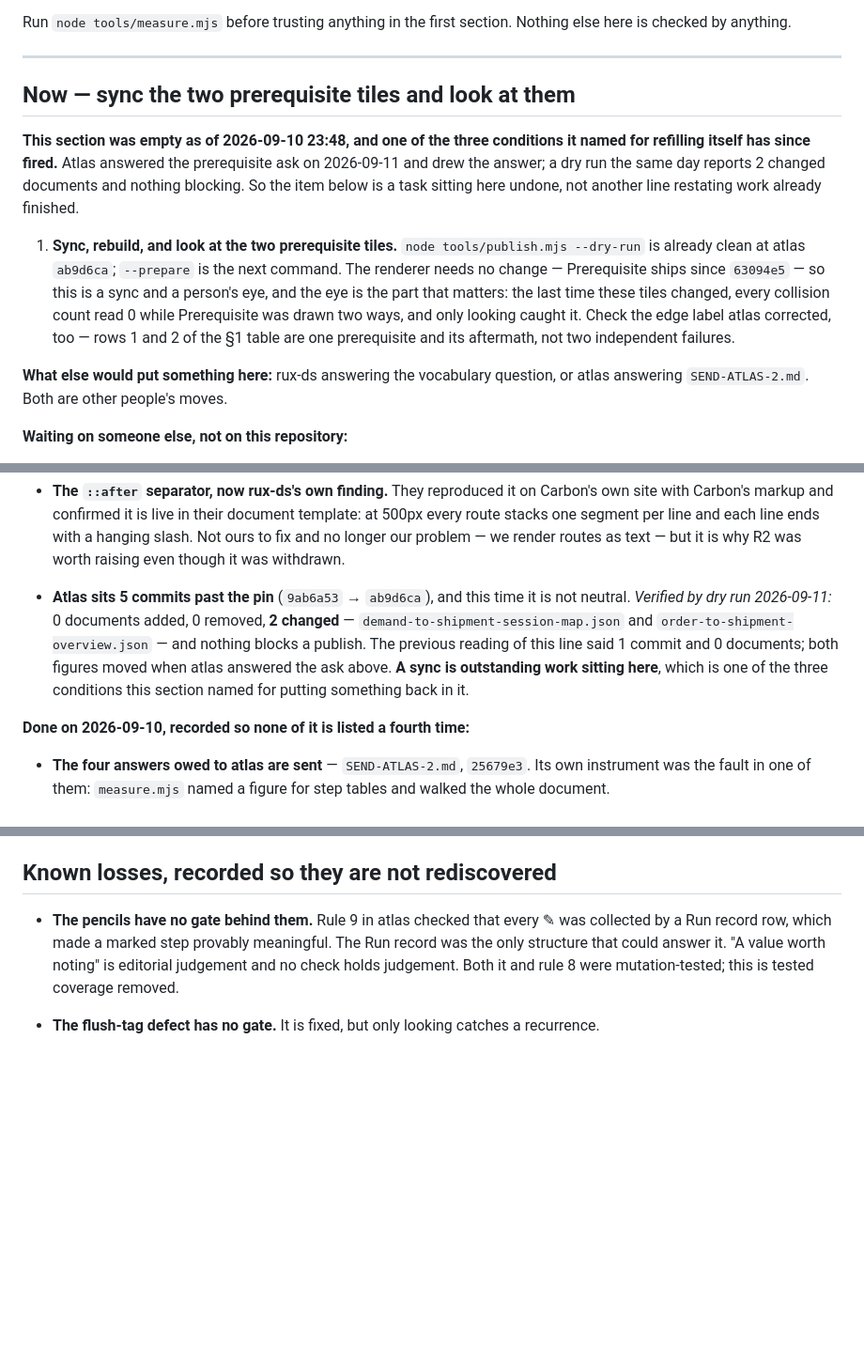
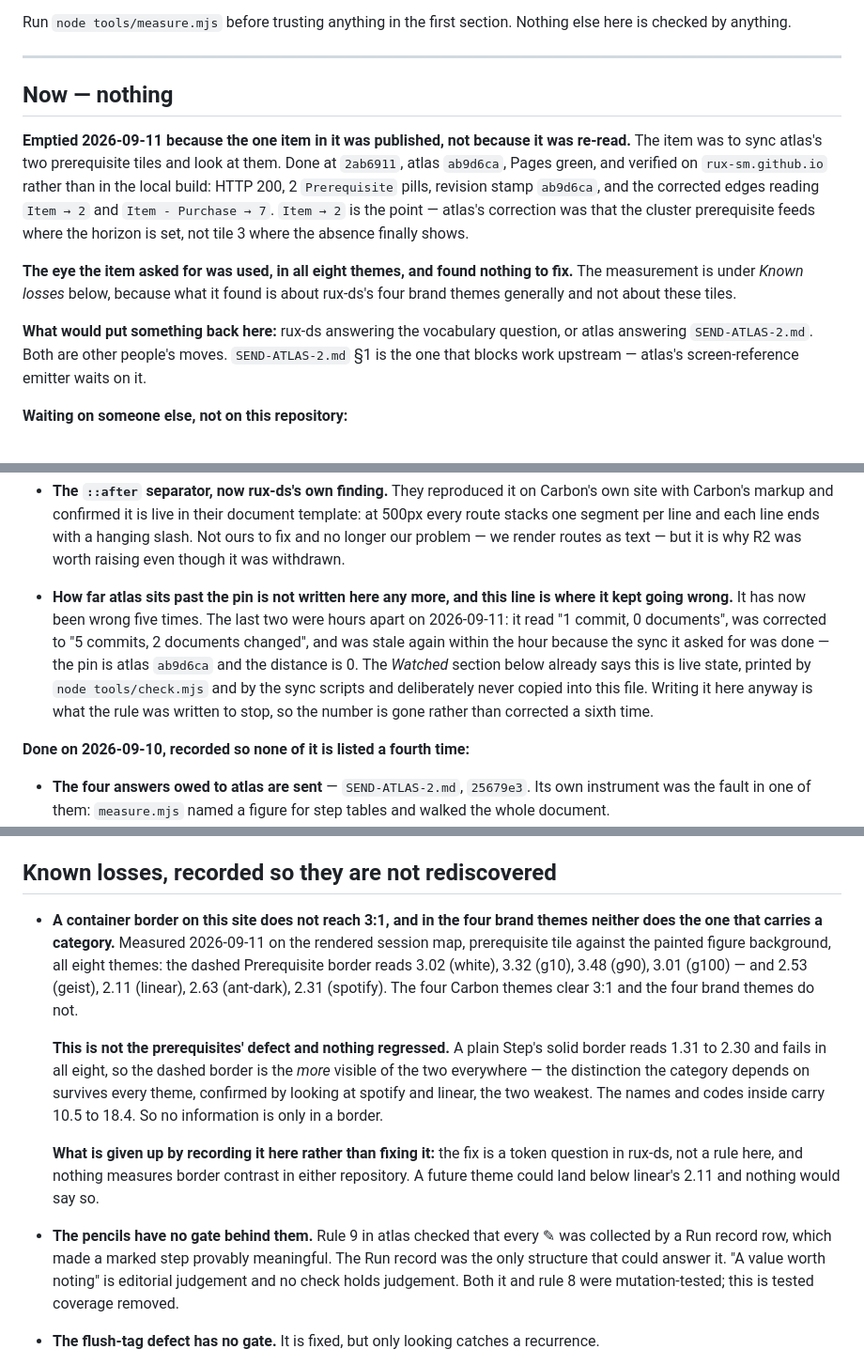
Before and after one commit to rux-sm/rux-ln-notes, a Markdown page: TODO.md, 3 parts joined by grey strips. Shown at 94% size. Rendered like a GitHub page; blank space fills up the shorter version.

Commit message:
docs(todo): Empty Now, and stop copying the pin
Now carried one item: sync atlas's two prerequisite tiles and look
at them. It was published at 2ab6911, atlas ab9d6ca, Pages green,
and checked on rux-sm.github.io rather than in the local build --
HTTP 200, 2 Prerequisite pills, and the corrected edges reading
Item to 2 and Item - Purchase to 7. The first is the point: atlas
ruled the cluster prerequisite feeds where the horizon is set,
not tile 3 where the absence finally shows.

The eye that item asked for was used, in all eight themes. The
worry was that a dashed border would go quiet in the dark ones,
and it was the wrong way round. Measured against the painted
figure background, the Prerequisite border reads 3.02 white, 3.32
g10, 3.48 g90, 3.01 g100, 2.53 geist, 2.11 linear, 2.63 ant-dark,
2.31 spotify, while a plain Step's solid border reads 1.31 to
2.30 and fails 3:1 in all eight. The dashed border is the more
visible of the two everywhere, so the distinction holds; spotify
and linear were looked at to confirm it. Recorded under Known
losses, because the four Carbon themes clear 3:1 and the four
brand themes do not, which is a token question in rux-ds and not
about these tiles. Nothing in either repository measures border
contrast, so a future theme could land below 2.11 unnoticed.

The atlas pin distance is deleted rather than corrected. It has
been wrong five times, twice today: it read 1 commit and 0
documents, was corrected to 5 and 2, and was stale within the
hour because the sync it asked for was done. The Watched section
already says that distance is live state, printed by check.mjs
and never copied here. Copying it anyway is what that rule exists
to stop.

```diff
--- a/TODO.md
+++ b/TODO.md
@@ -9,25 +9,25 @@ Nothing else here is checked by anything.
 
 ---
 
-## Now — sync the two prerequisite tiles and look at them
+## Now — nothing
 
-**This section was empty as of 2026-09-10 23:48, and one of the three
-conditions it named for refilling itself has since fired.** Atlas answered the
-prerequisite ask on 2026-09-11 and drew the answer; a dry run the same day
-reports 2 changed documents and nothing blocking. So the item below is a task
-sitting here undone, not another line restating work already finished.
+**Emptied 2026-09-11 because the one item in it was published, not because it
+was re-read.** The item was to sync atlas's two prerequisite tiles and look at
+them. Done at `2ab6911`, atlas `ab9d6ca`, Pages green, and verified on
+`rux-sm.github.io` rather than in the local build: HTTP 200, 2 `Prerequisite`
+pills, revision stamp `ab9d6ca`, and the corrected edges reading
+`Item → 2` and `Item - Purchase → 7`. `Item → 2` is the point — atlas's
+correction was that the cluster prerequisite feeds where the horizon is set,
+not tile 3 where the absence finally shows.
 
-1. **Sync, rebuild, and look at the two prerequisite tiles.**
-   `node tools/publish.mjs --dry-run` is already clean at atlas `ab9d6ca`;
-   `--prepare` is the next command. The renderer needs no change — Prerequisite
-   ships since `63094e5` — so this is a sync and a person's eye, and the eye is
-   the part that matters: the last time these tiles changed, every collision
-   count read 0 while Prerequisite was drawn two ways, and only looking caught
-   it. Check the edge label atlas corrected, too — rows 1 and 2 of the §1 table
-   are one prerequisite and its aftermath, not two independent failures.
+**The eye the item asked for was used, in all eight themes, and found nothing
+to fix.** The measurement is under *Known losses* below, because what it found
+is about rux-ds's four brand themes generally and not about these tiles.
 
-**What else would put something here:** rux-ds answering the vocabulary
+**What would put something back here:** rux-ds answering the vocabulary
 question, or atlas answering `SEND-ATLAS-2.md`. Both are other people's moves.
+`SEND-ATLAS-2.md` §1 is the one that blocks work upstream — atlas's
+screen-reference emitter waits on it.
 
 **Waiting on someone else, not on this repository:**
 
@@ -56,14 +56,16 @@ question, or atlas answering `SEND-ATLAS-2.md`. Both are other people's moves.
   line ends with a hanging slash. Not ours to fix and no longer our problem —
   we render routes as text — but it is why R2 was worth raising even though it
   was withdrawn.
-- **Atlas sits 5 commits past the pin** (`9ab6a53` → `ab9d6ca`), and this
-  time it is not neutral. *Verified by dry run 2026-09-11:* 0 documents added,
-  0 removed, **2 changed** — `demand-to-shipment-session-map.json` and
-  `order-to-shipment-overview.json` — and nothing blocks a publish. The
-  previous reading of this line said 1 commit and 0 documents; both figures
-  moved when atlas answered the ask above. **A sync is outstanding work sitting
-  here**, which is one of the three conditions this section named for putting
-  something back in it.
+- **How far atlas sits past the pin is not written here any more, and this
+  line is where it kept going wrong.** It has now been wrong five times. The
+  last two were hours apart on 2026-09-11: it read "1 commit, 0 documents", was
+  corrected to "5 commits, 2 documents changed", and was stale again within the
+  hour because the sync it asked for was done — the pin is atlas `ab9d6ca` and
+  the distance is 0. The *Watched* section below already says this is live
+  state, printed by `node tools/check.mjs` and by the sync scripts and
+  deliberately never copied into this file. Writing it here anyway is what the
+  rule was written to stop, so the number is gone rather than corrected a
+  sixth time.
 
 **Done on 2026-09-10, recorded so none of it is listed a fourth time:**
 
@@ -165,6 +167,26 @@ and was wrong within a day of doing so.
 
 ## Known losses, recorded so they are not rediscovered
 
+- **A container border on this site does not reach 3:1, and in the four brand
+  themes neither does the one that carries a category.** Measured 2026-09-11
+  on the rendered session map, prerequisite tile against the painted figure
+  background, all eight themes: the dashed Prerequisite border reads 3.02
+  (white), 3.32 (g10), 3.48 (g90), 3.01 (g100) — and 2.53 (geist), 2.11
+  (linear), 2.63 (ant-dark), 2.31 (spotify). The four Carbon themes clear 3:1
+  and the four brand themes do not.
+
+  **This is not the prerequisites' defect and nothing regressed.** A plain
+  Step's solid border reads 1.31 to 2.30 and fails in all eight, so the dashed
+  border is the *more* visible of the two everywhere — the distinction the
+  category depends on survives every theme, confirmed by looking at spotify
+  and linear, the two weakest. The names and codes inside carry 10.5 to 18.4.
+  So no information is only in a border.
+
+  **What is given up by recording it here rather than fixing it:** the fix is
+  a token question in rux-ds, not a rule here, and nothing measures border
+  contrast in either repository. A future theme could land below linear's 2.11
+  and nothing would say so.
+
 - **The pencils have no gate behind them.** Rule 9 in atlas checked that every
   ✎ was collected by a Run record row, which made a marked step provably
   meaningful. The Run record was the only structure that could answer it. "A
```
